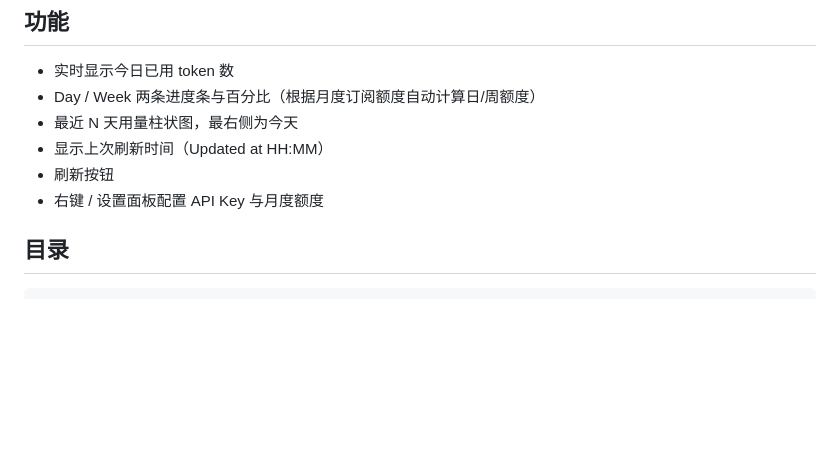
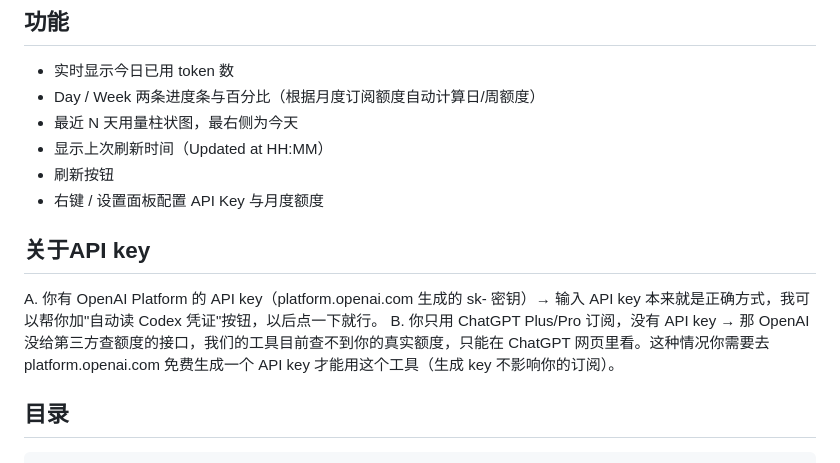
Before and after one commit to Junhong-He/Codex-usage-widget, a Markdown page: README.md, the part around the change. GitHub-like rendering; blank space fills up the shorter version.

```diff
--- a/README.md
+++ b/README.md
@@ -15,6 +15,10 @@
 - 显示上次刷新时间（Updated at HH:MM）
 - 刷新按钮
 - 右键 / 设置面板配置 API Key 与月度额度
+
+## 关于API key
+A. 你有 OpenAI Platform 的 API key（platform.openai.com 生成的 sk- 密钥）→ 输入 API key 本来就是正确方式，我可以帮你加"自动读 Codex 凭证"按钮，以后点一下就行。
+B. 你只用 ChatGPT Plus/Pro 订阅，没有 API key → 那 OpenAI 没给第三方查额度的接口，我们的工具目前查不到你的真实额度，只能在 ChatGPT 网页里看。这种情况你需要去 platform.openai.com 免费生成一个 API key 才能用这个工具（生成 key 不影响你的订阅）。
 
 ## 目录
 
```
